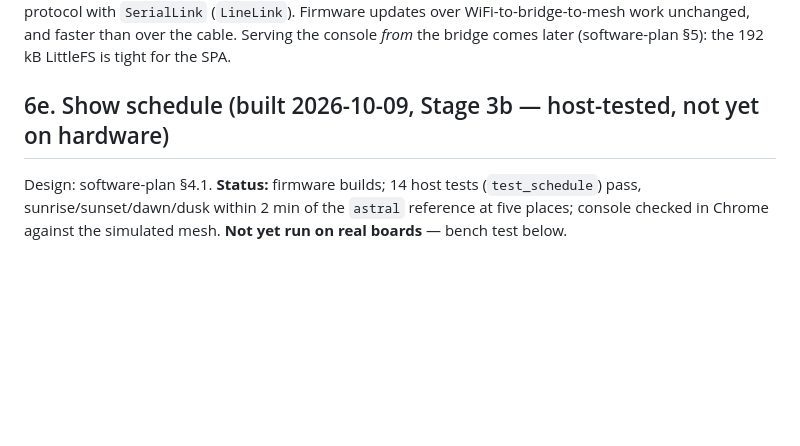
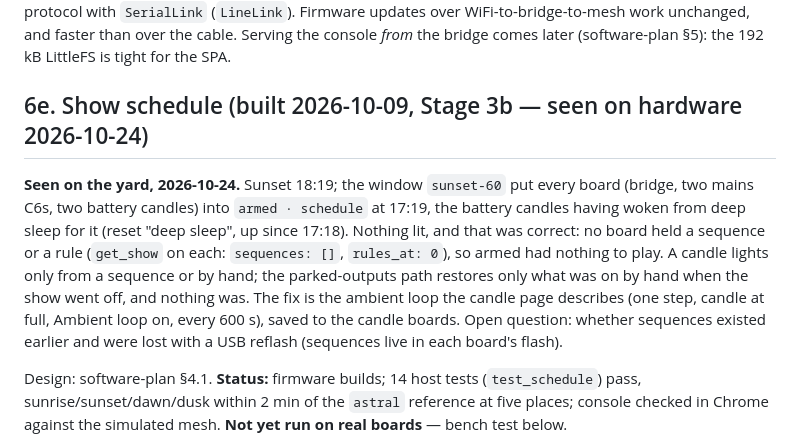
Before and after one commit to mrwillson2u/propmesh, a Markdown page: docs/generic-boards.md, the part around the change. Drawn GitHub-style; blank space fills up the shorter version.

Commit message:
Docs: the schedule seen on hardware; why nothing lit on 2026-10-24
Co-Authored-By: Claude Fable 5.1 <noreply@anthropic.com>

```diff
--- a/docs/generic-boards.md
+++ b/docs/generic-boards.md
@@ -768,7 +768,20 @@ Firmware updates over WiFi-to-bridge-to-mesh work unchanged, and faster
 than over the cable. Serving the console *from* the bridge comes later
 (software-plan §5): the 192 kB LittleFS is tight for the SPA.
 
-## 6e. Show schedule (built 2026-10-09, Stage 3b — host-tested, not yet on hardware)
+## 6e. Show schedule (built 2026-10-09, Stage 3b — seen on hardware 2026-10-24)
+
+**Seen on the yard, 2026-10-24.** Sunset 18:19; the window `sunset-60`
+put every board (bridge, two mains C6s, two battery candles) into
+`armed · schedule` at 17:19, the battery candles having woken from deep
+sleep for it (reset "deep sleep", up since 17:18). Nothing lit, and
+that was correct: no board held a sequence or a rule (`get_show` on
+each: `sequences: []`, `rules_at: 0`), so armed had nothing to play. A
+candle lights only from a sequence or by hand; the parked-outputs path
+restores only what was on by hand when the show went off, and nothing
+was. The fix is the ambient loop the candle page describes (one step,
+candle at full, Ambient loop on, every 600 s), saved to the candle
+boards. Open question: whether sequences existed earlier and were lost
+with a USB reflash (sequences live in each board's flash).
 
 Design: software-plan §4.1. **Status:** firmware builds; 14 host tests
 (`test_schedule`) pass, sunrise/sunset/dawn/dusk within 2 min of the
```
Also changed, not shown: docs/status.md (+8 -0 lines).
